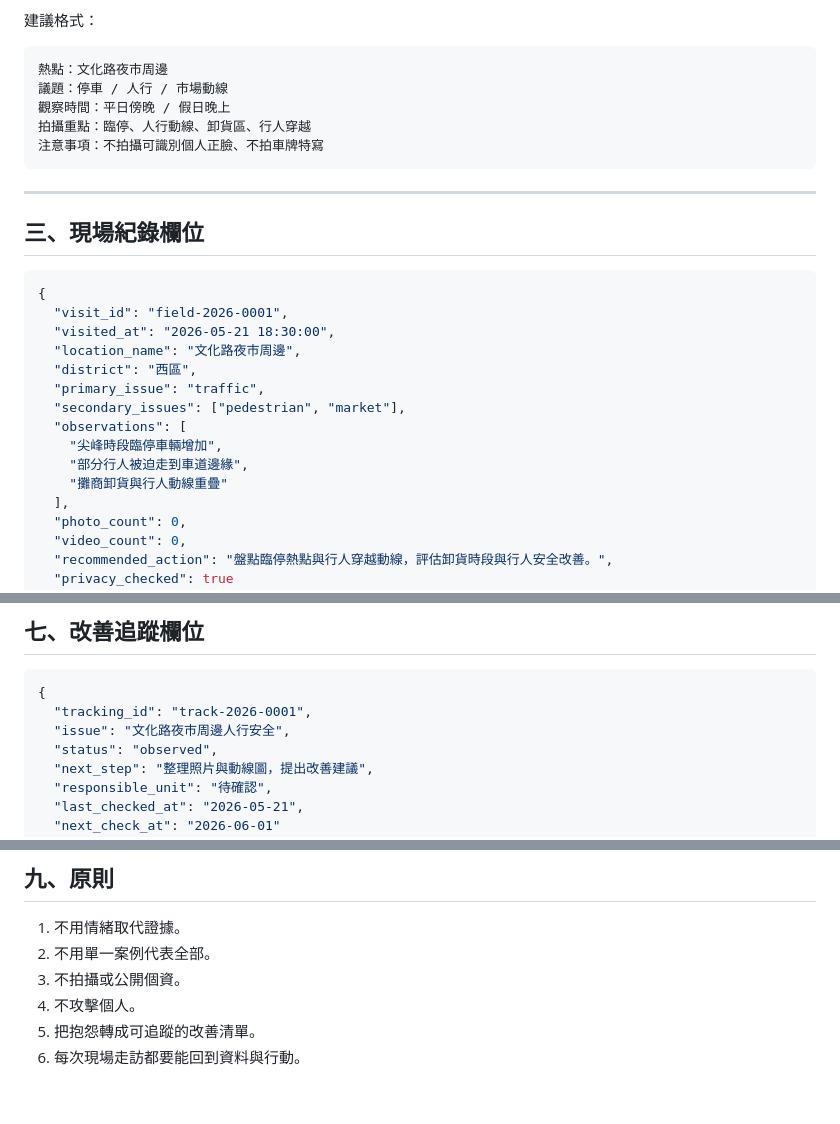
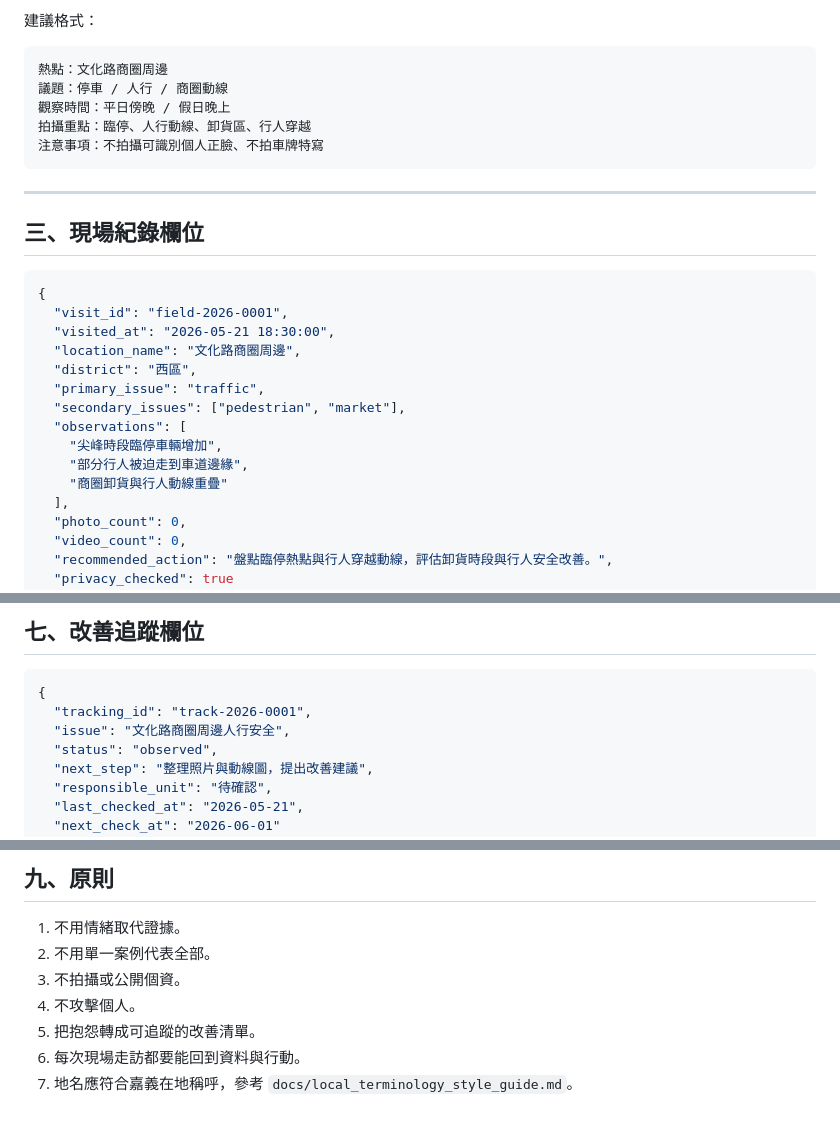
Before and after one commit to elvismtlee/chiayi-city-failure-analysis, a Markdown page: docs/field_action_playbook.md, 3 parts joined by grey strips. Drawn GitHub-style.

Commit message:
Use local Wenhua Road terminology in field playbook

````diff
--- a/docs/field_action_playbook.md
+++ b/docs/field_action_playbook.md
@@ -49,8 +49,8 @@
 建議格式：
 
 ```text
-熱點：文化路夜市周邊
-議題：停車 / 人行 / 市場動線
+熱點：文化路商圈周邊
+議題：停車 / 人行 / 商圈動線
 觀察時間：平日傍晚 / 假日晚上
 拍攝重點：臨停、人行動線、卸貨區、行人穿越
 注意事項：不拍攝可識別個人正臉、不拍車牌特寫
@@ -64,14 +64,14 @@
 {
   "visit_id": "field-2026-0001",
   "visited_at": "2026-05-21 18:30:00",
-  "location_name": "文化路夜市周邊",
+  "location_name": "文化路商圈周邊",
   "district": "西區",
   "primary_issue": "traffic",
   "secondary_issues": ["pedestrian", "market"],
   "observations": [
     "尖峰時段臨停車輛增加",
     "部分行人被迫走到車道邊緣",
-    "攤商卸貨與行人動線重疊"
+    "商圈卸貨與行人動線重疊"
   ],
   "photo_count": 0,
   "video_count": 0,
@@ -145,7 +145,7 @@
 ```json
 {
   "tracking_id": "track-2026-0001",
-  "issue": "文化路夜市周邊人行安全",
+  "issue": "文化路商圈周邊人行安全",
   "status": "observed",
   "next_step": "整理照片與動線圖，提出改善建議",
   "responsible_unit": "待確認",
@@ -188,3 +188,4 @@ status 建議：
 4. 不攻擊個人。
 5. 把抱怨轉成可追蹤的改善清單。
 6. 每次現場走訪都要能回到資料與行動。
+7. 地名應符合嘉義在地稱呼，參考 `docs/local_terminology_style_guide.md`。
````
